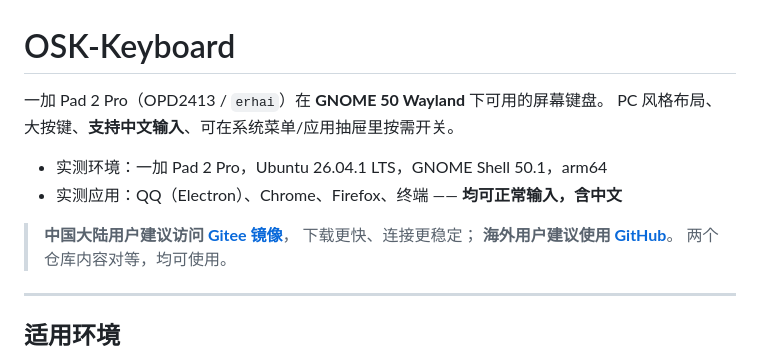
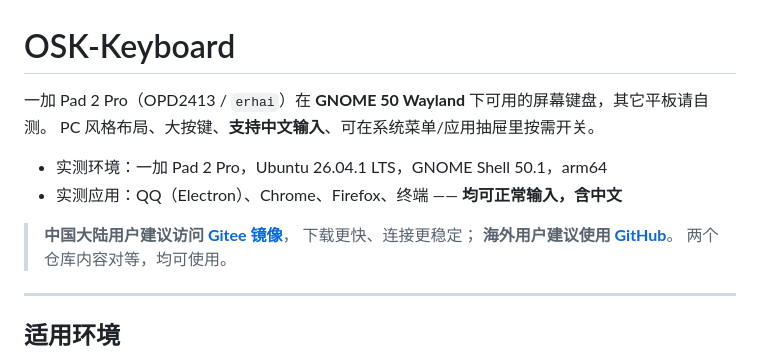
Before and after one commit to HOSHINO61/Ubuntu-OSK-keyboard, a Markdown page: README.md, the part around one of its changes. Drawn GitHub-style.

```diff
--- a/README.md
+++ b/README.md
@@ -1,6 +1,6 @@
 # OSK-Keyboard
 
-一加 Pad 2 Pro（OPD2413 / `erhai`）在 **GNOME 50 Wayland** 下可用的屏幕键盘。
+一加 Pad 2 Pro（OPD2413 / `erhai`）在 **GNOME 50 Wayland** 下可用的屏幕键盘，其它平板请自测。
 PC 风格布局、大按键、**支持中文输入**、可在系统菜单/应用抽屉里按需开关。
 
 - 实测环境：一加 Pad 2 Pro，Ubuntu 26.04.1 LTS，GNOME Shell 50.1，arm64
```
Also changed, not shown: other parts of README.md (+1 -1 lines).
